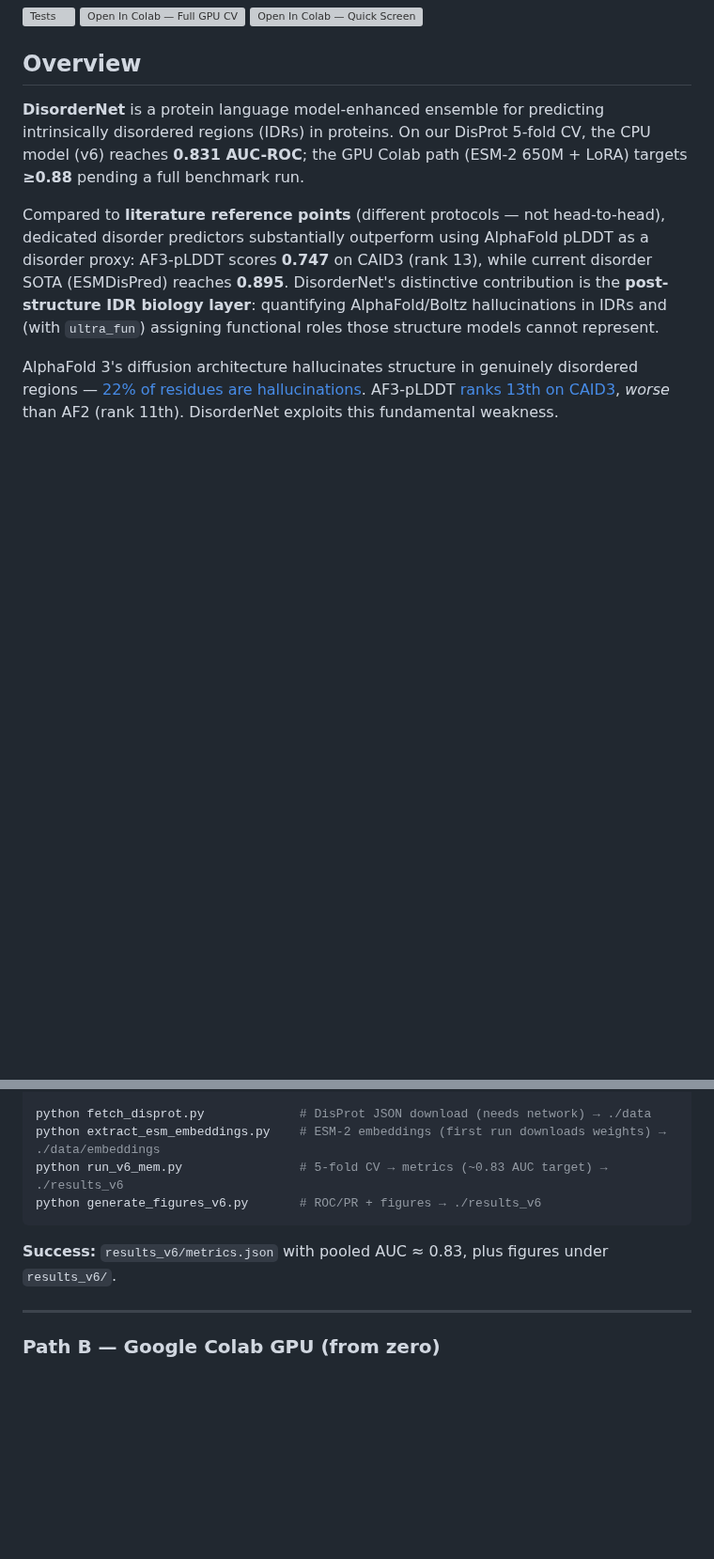
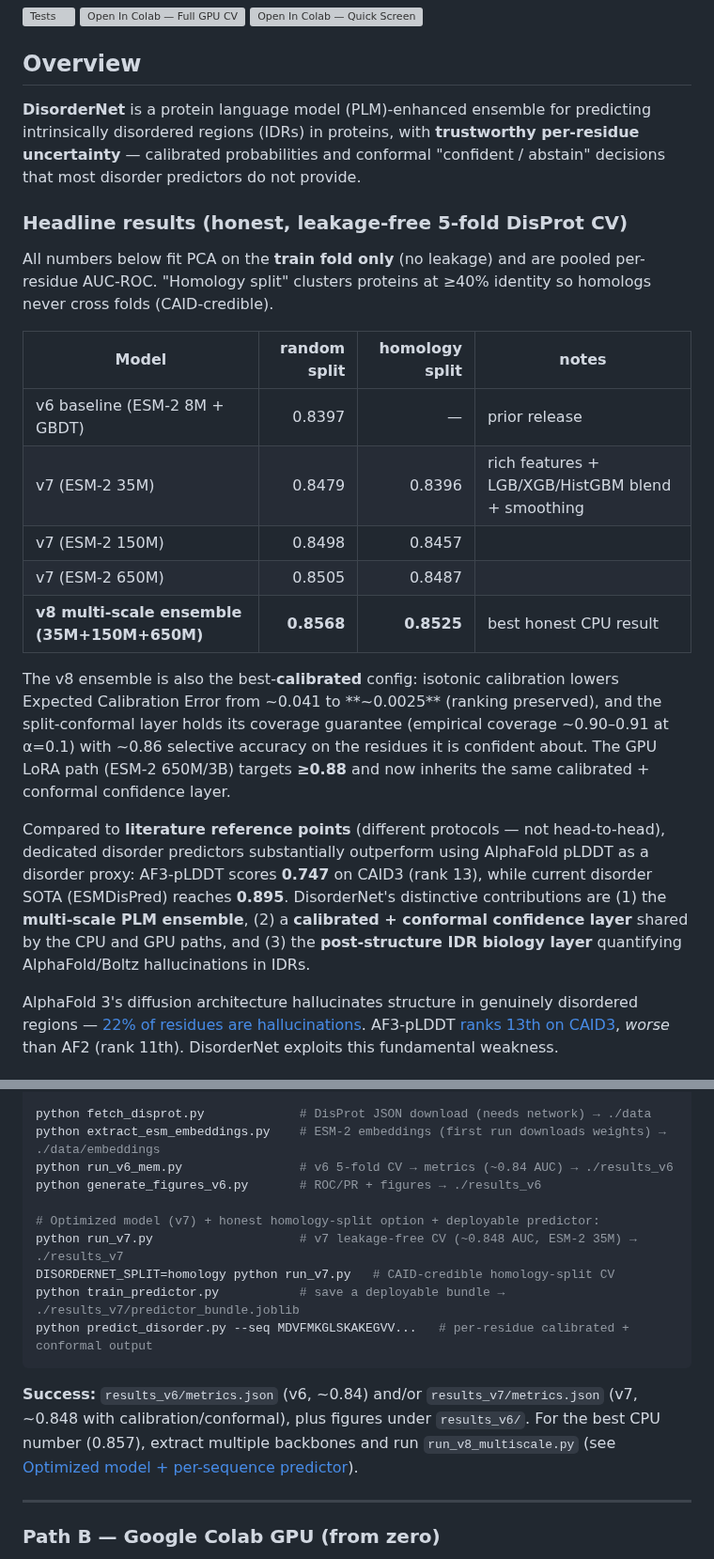
Before and after one commit to Tommaso-R-Marena/DisorderNet, a Markdown page: README.md, 2 parts joined by grey strips. Shown at 94% size. Rendered like a GitHub page; blank space fills up the shorter version; grey boxes are pictures that could not be loaded.

Commit message:
Comprehensively update README with v7/v8, homology results, confidence, testing/CI
Co-authored-by: Tommaso R. Marena <marena@cua.edu>

````diff
--- a/README.md
+++ b/README.md
@@ -6,9 +6,39 @@
 
 ## Overview
 
-**DisorderNet** is a protein language model-enhanced ensemble for predicting intrinsically disordered regions (IDRs) in proteins. On our DisProt 5-fold CV, the CPU model (v6) reaches **0.831 AUC-ROC**; the GPU Colab path (ESM-2 650M + LoRA) targets **≥0.88** pending a full benchmark run.
+**DisorderNet** is a protein language model (PLM)-enhanced ensemble for predicting
+intrinsically disordered regions (IDRs) in proteins, with **trustworthy per-residue
+uncertainty** — calibrated probabilities and conformal "confident / abstain"
+decisions that most disorder predictors do not provide.
 
-Compared to **literature reference points** (different protocols — not head-to-head), dedicated disorder predictors substantially outperform using AlphaFold pLDDT as a disorder proxy: AF3-pLDDT scores **0.747** on CAID3 (rank 13), while current disorder SOTA (ESMDisPred) reaches **0.895**. DisorderNet's distinctive contribution is the **post-structure IDR biology layer**: quantifying AlphaFold/Boltz hallucinations in IDRs and (with `ultra_fun`) assigning functional roles those structure models cannot represent.
+### Headline results (honest, leakage-free 5-fold DisProt CV)
+
+All numbers below fit PCA on the **train fold only** (no leakage) and are pooled
+per-residue AUC-ROC. "Homology split" clusters proteins at ≥40% identity so
+homologs never cross folds (CAID-credible).
+
+| Model | random split | homology split | notes |
+|-------|-------------:|---------------:|-------|
+| v6 baseline (ESM-2 8M + GBDT) | 0.8397 | — | prior release |
+| v7 (ESM-2 35M) | 0.8479 | 0.8396 | rich features + LGB/XGB/HistGBM blend + smoothing |
+| v7 (ESM-2 150M) | 0.8498 | 0.8457 | |
+| v7 (ESM-2 650M) | 0.8505 | 0.8487 | |
+| **v8 multi-scale ensemble (35M+150M+650M)** | **0.8568** | **0.8525** | best honest CPU result |
+
+The v8 ensemble is also the best-**calibrated** config: isotonic calibration lowers
+Expected Calibration Error from ~0.041 to **~0.0025** (ranking preserved), and the
+split-conformal layer holds its coverage guarantee (empirical coverage ~0.90–0.91 at
+α=0.1) with ~0.86 selective accuracy on the residues it is confident about. The GPU
+LoRA path (ESM-2 650M/3B) targets **≥0.88** and now inherits the same calibrated +
+conformal confidence layer.
+
+Compared to **literature reference points** (different protocols — not head-to-head),
+dedicated disorder predictors substantially outperform using AlphaFold pLDDT as a
+disorder proxy: AF3-pLDDT scores **0.747** on CAID3 (rank 13), while current disorder
+SOTA (ESMDisPred) reaches **0.895**. DisorderNet's distinctive contributions are
+(1) the **multi-scale PLM ensemble**, (2) a **calibrated + conformal confidence
+layer** shared by the CPU and GPU paths, and (3) the **post-structure IDR biology
+layer** quantifying AlphaFold/Boltz hallucinations in IDRs.
 
 AlphaFold 3's diffusion architecture hallucinates structure in genuinely disordered regions — [22% of residues are hallucinations](https://arxiv.org/abs/2510.15939). AF3-pLDDT [ranks 13th on CAID3](https://pmc.ncbi.nlm.nih.gov/articles/PMC12750029/), *worse* than AF2 (rank 11th). DisorderNet exploits this fundamental weakness.
 
@@ -45,11 +75,20 @@ pip install -r requirements-cpu.txt
 
 python fetch_disprot.py             # DisProt JSON download (needs network) → ./data
 python extract_esm_embeddings.py    # ESM-2 embeddings (first run downloads weights) → ./data/embeddings
-python run_v6_mem.py                # 5-fold CV → metrics (~0.83 AUC target) → ./results_v6
+python run_v6_mem.py                # v6 5-fold CV → metrics (~0.84 AUC) → ./results_v6
 python generate_figures_v6.py       # ROC/PR + figures → ./results_v6
+
+# Optimized model (v7) + honest homology-split option + deployable predictor:
+python run_v7.py                    # v7 leakage-free CV (~0.848 AUC, ESM-2 35M) → ./results_v7
+DISORDERNET_SPLIT=homology python run_v7.py   # CAID-credible homology-split CV
+python train_predictor.py           # save a deployable bundle → ./results_v7/predictor_bundle.joblib
+python predict_disorder.py --seq MDVFMKGLSKAKEGVV...   # per-residue calibrated + conformal output
 ```
 
-**Success:** `results_v6/metrics.json` with pooled AUC ≈ 0.83, plus figures under `results_v6/`.
+**Success:** `results_v6/metrics.json` (v6, ~0.84) and/or `results_v7/metrics.json`
+(v7, ~0.848 with calibration/conformal), plus figures under `results_v6/`. For the
+best CPU number (0.857), extract multiple backbones and run `run_v8_multiscale.py`
+(see [Optimized model + per-sequence predictor](#optimized-model--per-sequence-predictor-v7)).
 
 ---
 
````
Also changed, not shown: other parts of README.md (+39 -6 lines).
